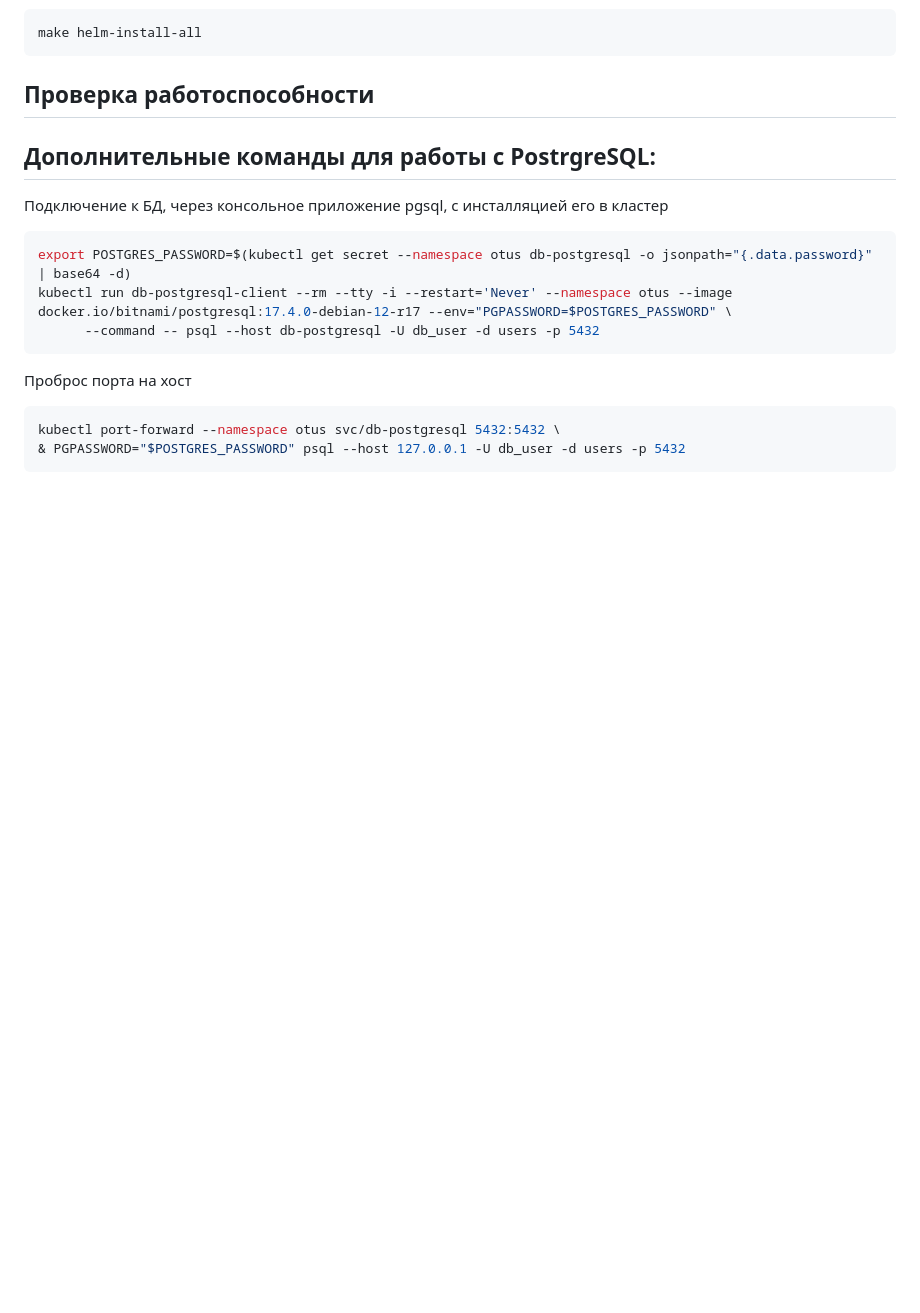
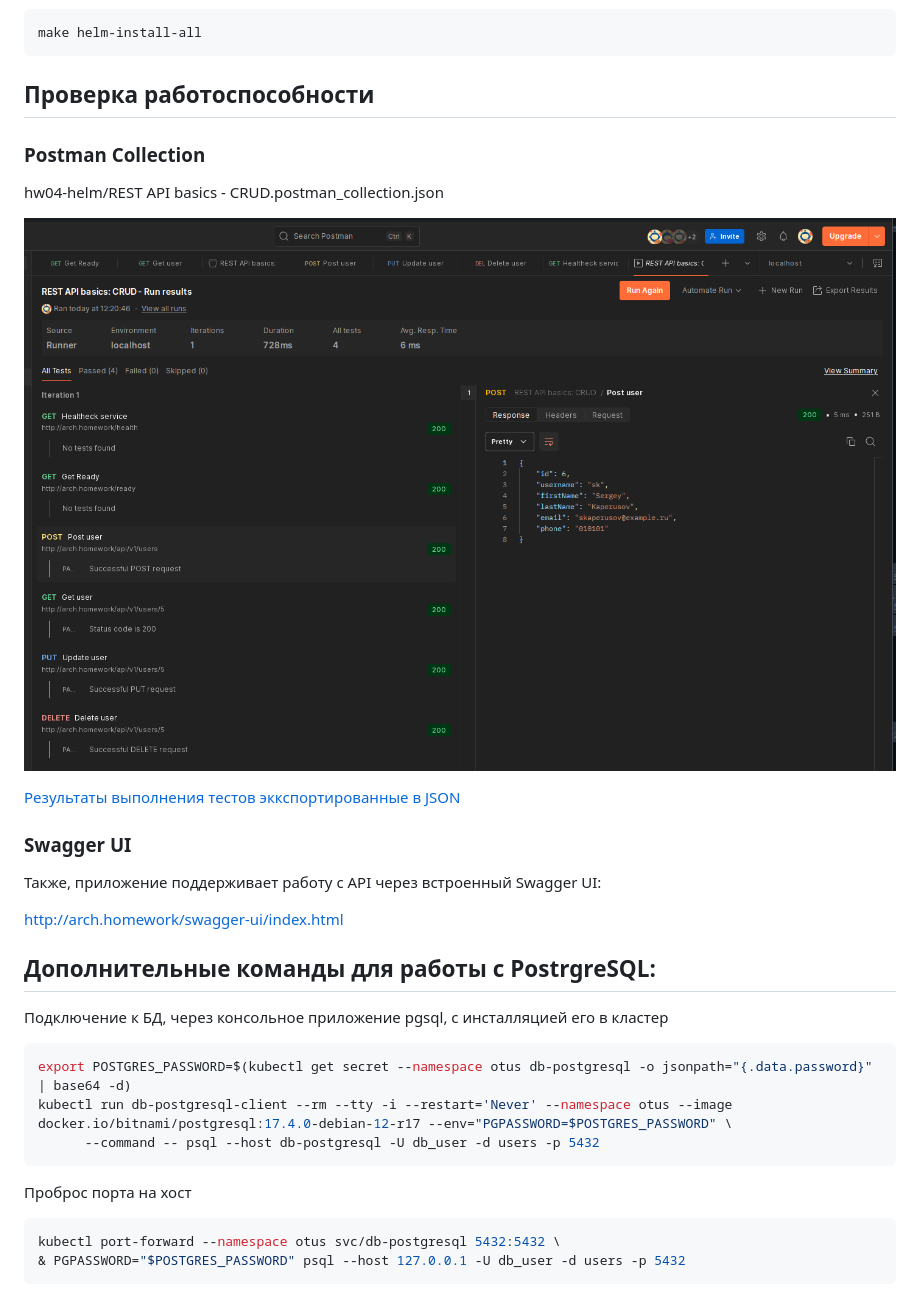
Before and after one commit to kaperusov/otus-2025-homeworks, a Markdown page: hw04-helm/README.md, the part around the change printed below. Rendered like a GitHub page; pictures changed too: hw04-helm/Postman-run-collection.png (added); blank space fills up the shorter version.

Commit message:
Postman collection

```diff
--- a/hw04-helm/README.md
+++ b/hw04-helm/README.md
@@ -62,6 +67,20 @@ make helm-install-all
 
 ## Проверка работоспособности
 
+### Postman Collection
+
+hw04-helm/REST API basics - CRUD.postman_collection.json
+
+![result](./Postman-run-collection.png)
+
+[Результаты выполнения тестов эккспортированные в JSON](REST%20API%20basics%20-%20CRUD.postman_test_run.json)
+
+### Swagger UI
+
+Также, приложение поддерживает работу с API через встроенный Swagger UI:
+
+http://arch.homework/swagger-ui/index.html
+
 
 
 ## Дополнительные команды для работы с PostrgreSQL:
```
Also changed, not shown: other parts of hw04-helm/README.md (+11 -6 lines), 2 other files.
